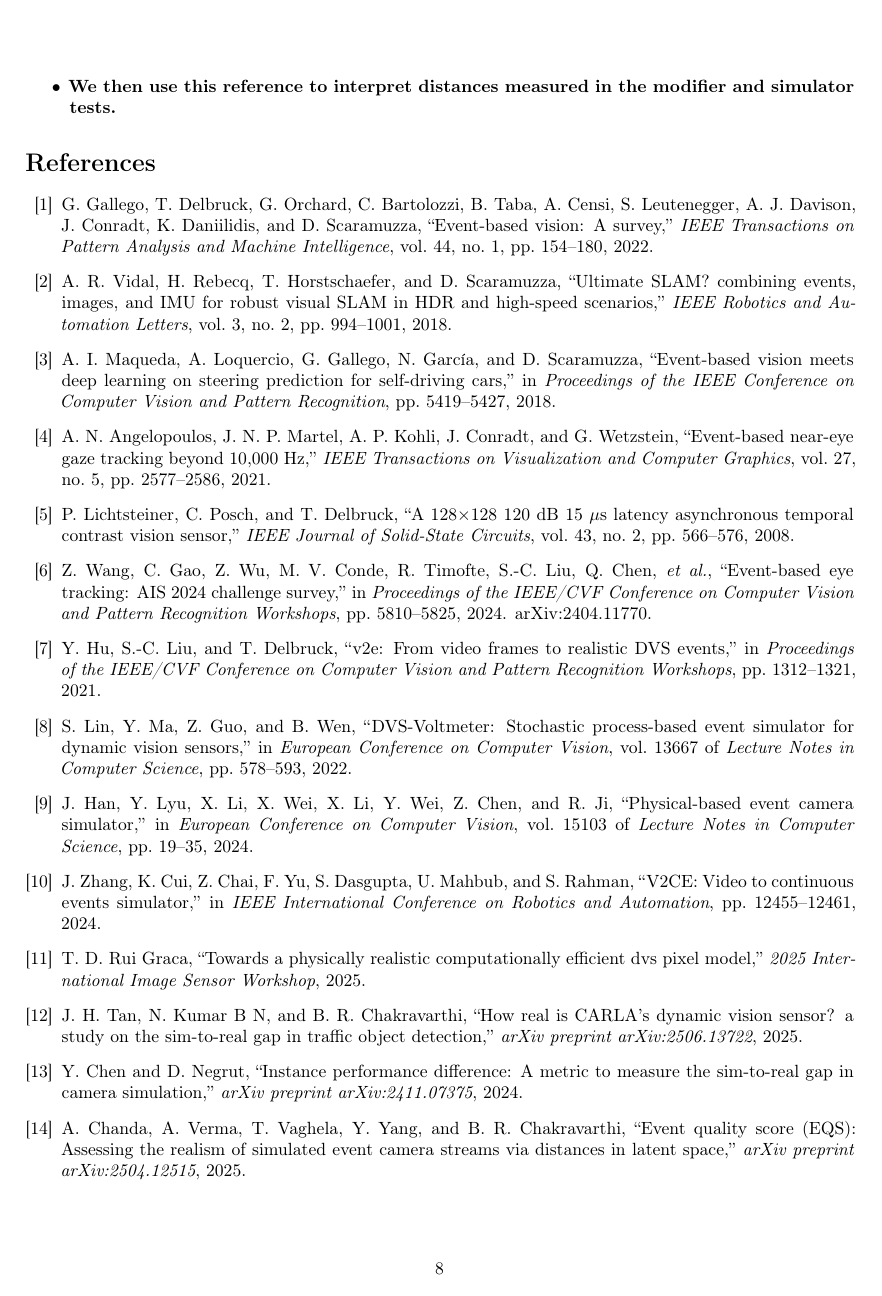
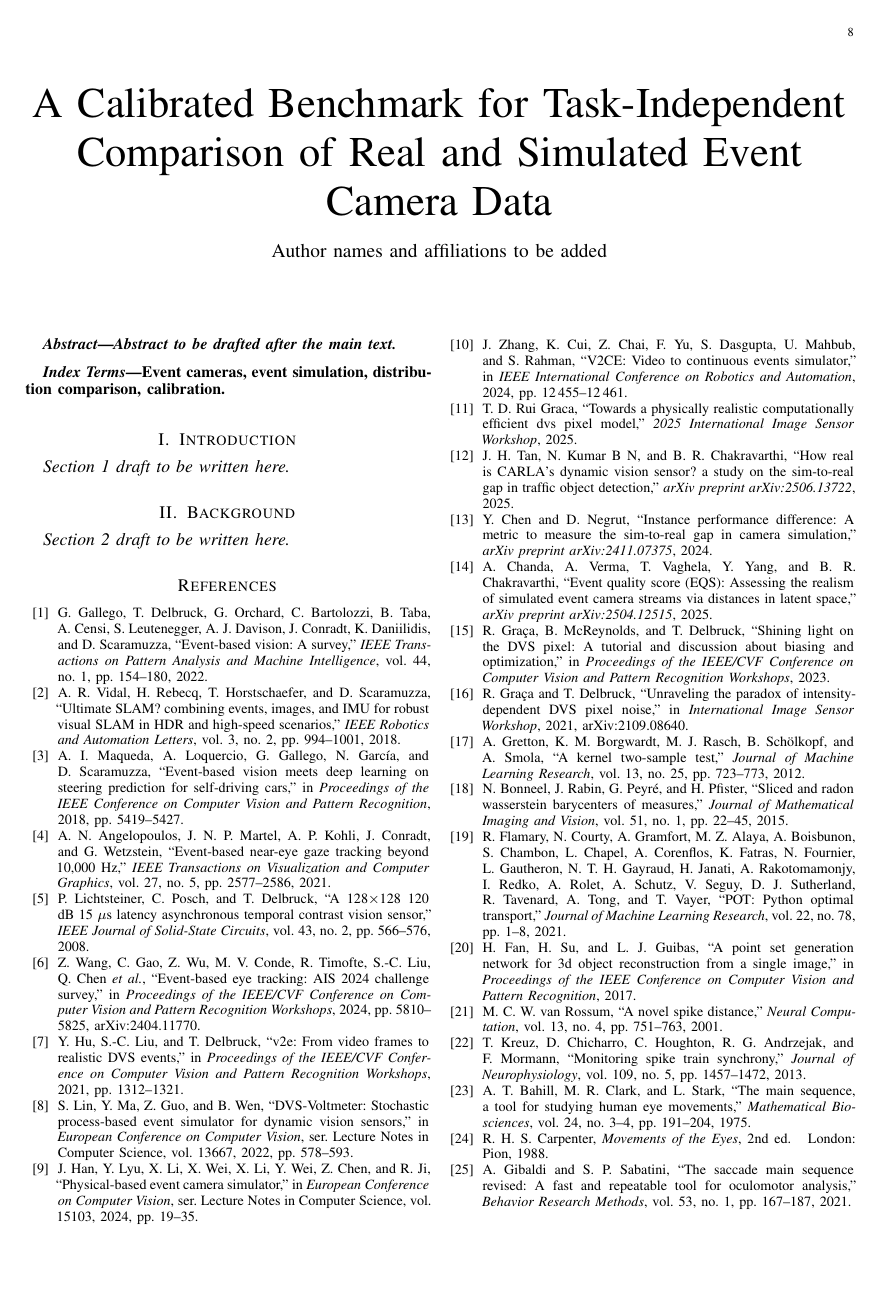
Before and after one commit to cxm3593/EventSimilarityAnalysis, a LaTeX paper (main.tex, which reads paper/manuscript.tex, paper/sections/background.tex, paper/sections/introduction.tex): page 8 of 9 before the commit and page 8 of 8 after it. Compiled offline with pdfLaTeX.

Commit message:
Set up IEEE journal manuscript with outline and combined compile modes

```diff
--- a/main.tex
+++ b/main.tex
@@ -32,3 +45,14 @@
+  \setcounter{section}{0}
+  \setcounter{equation}{0}
+  \setcounter{figure}{0}
+  \setcounter{table}{0}
+  \setcounter{footnote}{0}
+  \renewcommand{\theHsection}{manuscript.\arabic{section}}
+  \twocolumn
+  \input{paper/manuscript}
+\fi
+
+\bibliographystyle{IEEEtran}
 \bibliography{paper/references}
 
 \end{document}
--- /dev/null
+++ b/paper/manuscript.tex
@@ -0,0 +1,22 @@
+% !TeX root = ../main.tex
+% IEEE Transactions journal skeleton. Keep all document setup in main.tex.
+% Working title from the paper discussion; revise here when the title is settled.
+\title{A Calibrated Benchmark for Task-Independent Comparison of Real and Simulated Event Camera Data}
+\author{Author names and affiliations to be added}
+\maketitle
+
+\begin{abstract}
+\textit{Abstract to be drafted after the main text.}
+% TIP/SPS asks for a self-contained abstract of 150--250 words.
+\end{abstract}
+
+\begin{IEEEkeywords}
+Event cameras, event simulation, distribution comparison, calibration.
+\end{IEEEkeywords}
+
+\input{paper/sections/introduction}
+\input{paper/sections/background}
+
+% Add later sections here as they become ready to draft.
+% Keep the evolving outline in paper/outline.tex.
+% References are generated by main.tex from paper/references.bib.
--- /dev/null
+++ b/paper/sections/background.tex
@@ -0,0 +1,8 @@
+% !TeX root = ../../main.tex
+\section{Background}
+\label{sec:background}
+
+\textit{Section 2 draft to be written here.}
+
+% Develop the agreed Background paragraphs from paper/outline.tex.
+% This heading follows the current outline; rename it here if needed.
--- /dev/null
+++ b/paper/sections/introduction.tex
@@ -0,0 +1,8 @@
+% !TeX root = ../../main.tex
+\section{Introduction}
+\label{sec:introduction}
+
+\textit{Section 1 draft to be written here.}
+
+% Develop the agreed Introduction paragraphs from paper/outline.tex.
+% Example citation syntax: \cite{gallego2022event}.
```
Also changed, not shown: paper/preamble.tex (added, +26 -0 lines), paper/README.md (added), main.tex (63 more changed lines).
